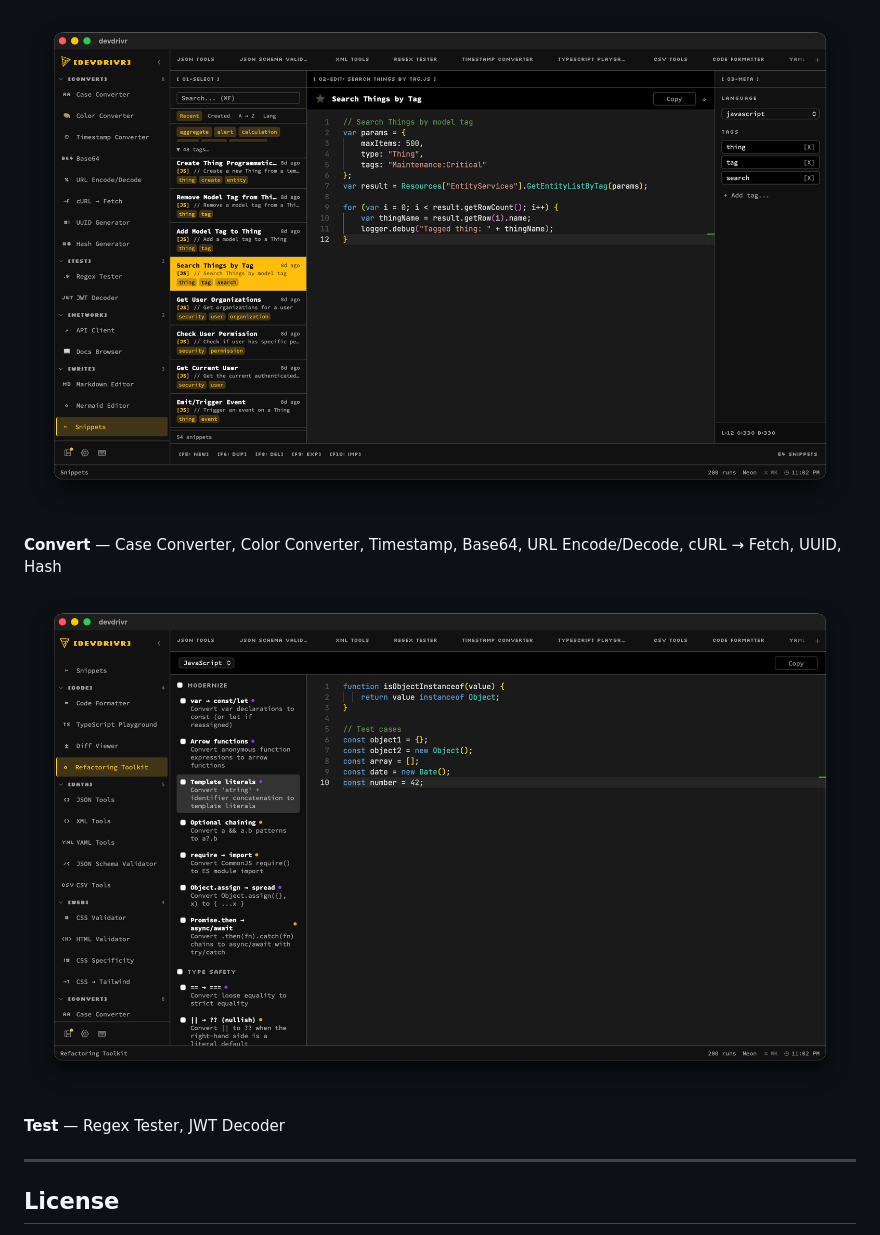
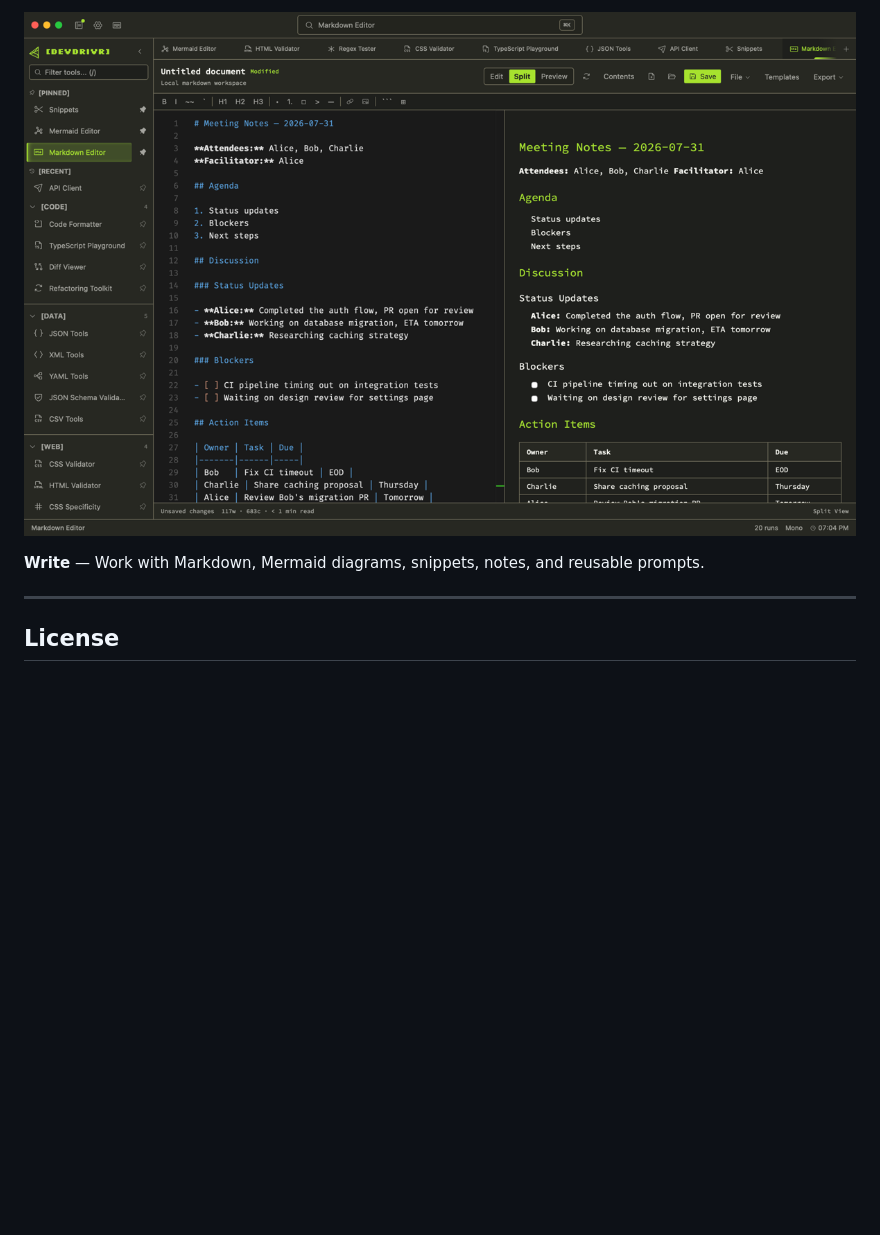
Before and after one commit to butteredstardust/devdrivr, a Markdown page: README.md, the part around one of its changes. GitHub-like rendering; pictures changed too: screenshots/cockpit-writing-tools.png (added); blank space fills up the shorter version.

```diff
--- a/README.md
+++ b/README.md
@@ -103,11 +103,7 @@ bun run build:web    # Production web build
 
-![Convert Tools](screenshots/Screenshot%202026-04-06%20at%2023.02.05.png)
+![Markdown Editor showing source and rendered preview](screenshots/cockpit-writing-tools.png)
 
-**Convert** — Case Converter, Color Converter, Timestamp, Base64, URL Encode/Decode, cURL → Fetch, UUID, Hash
-
-![Test Tools](screenshots/Screenshot%202026-04-06%20at%2023.02.24.png)
-
-**Test** — Regex Tester, JWT Decoder
+**Write** — Work with Markdown, Mermaid diagrams, snippets, notes, and reusable prompts.
 
 ---
 
```
Also changed, not shown: other parts of README.md (+7 -7 lines), screenshots/cockpit-api-client.png (added), screenshots/cockpit-code-tools.png (added), screenshots/cockpit-data-tools.png (added), screenshots/cockpit-overview.png (added).
